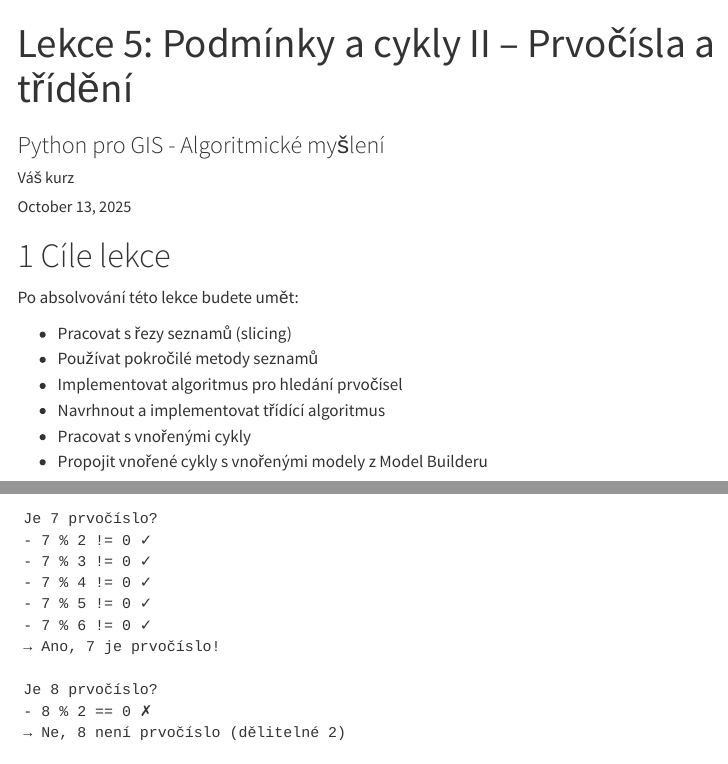
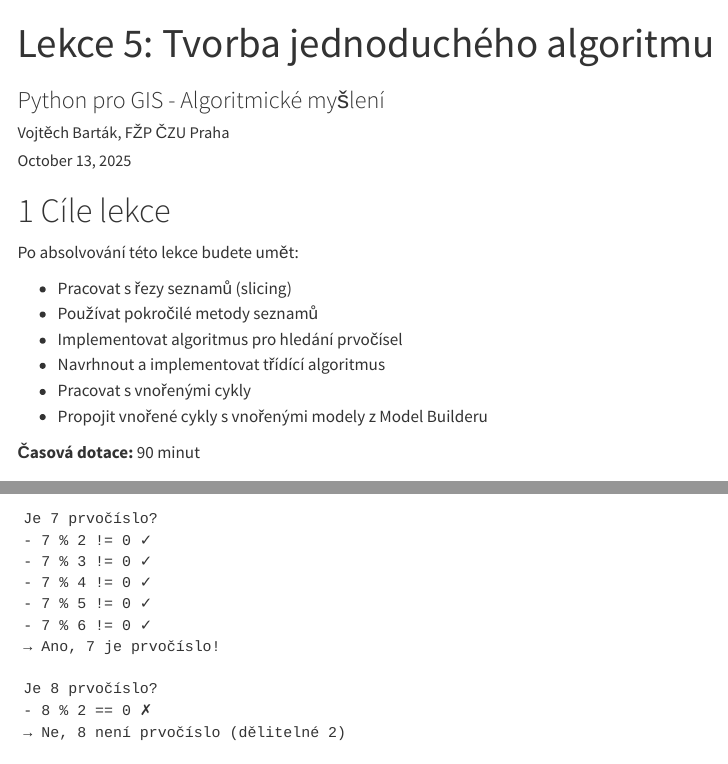
Before and after one commit to vojta-bartak/Programovani_pro_GIS_a_DPZ, a Quarto document (lessons/lesson_05.qmd): the page in a window 1100 px wide, from its top, and a second part further down, joined at a grey line. Rendered offline with R 4.5, knitr and Pandoc in place of Quarto, with nearby package versions; menus at the side of the page are left out.

Commit message:
Lesson 3

```diff
--- a/lessons/lesson_05.qmd
+++ b/lessons/lesson_05.qmd
@@ -1,7 +1,7 @@
 ---
-title: "Lekce 5: Podmínky a cykly II – Prvočísla a třídění"
+title: "Lekce 5: Tvorba jednoduchého algoritmu"
 subtitle: "Python pro GIS - Algoritmické myšlení"
-author: "Váš kurz"
+author: "Vojtěch Barták, FŽP ČZU Praha"
 date: today
 format:
   html:
```
Also changed, not shown: index.qmd (+1 -1 lines), lessons/lesson_04.qmd (+1 -1 lines), docs/search.json, 4 other files.
